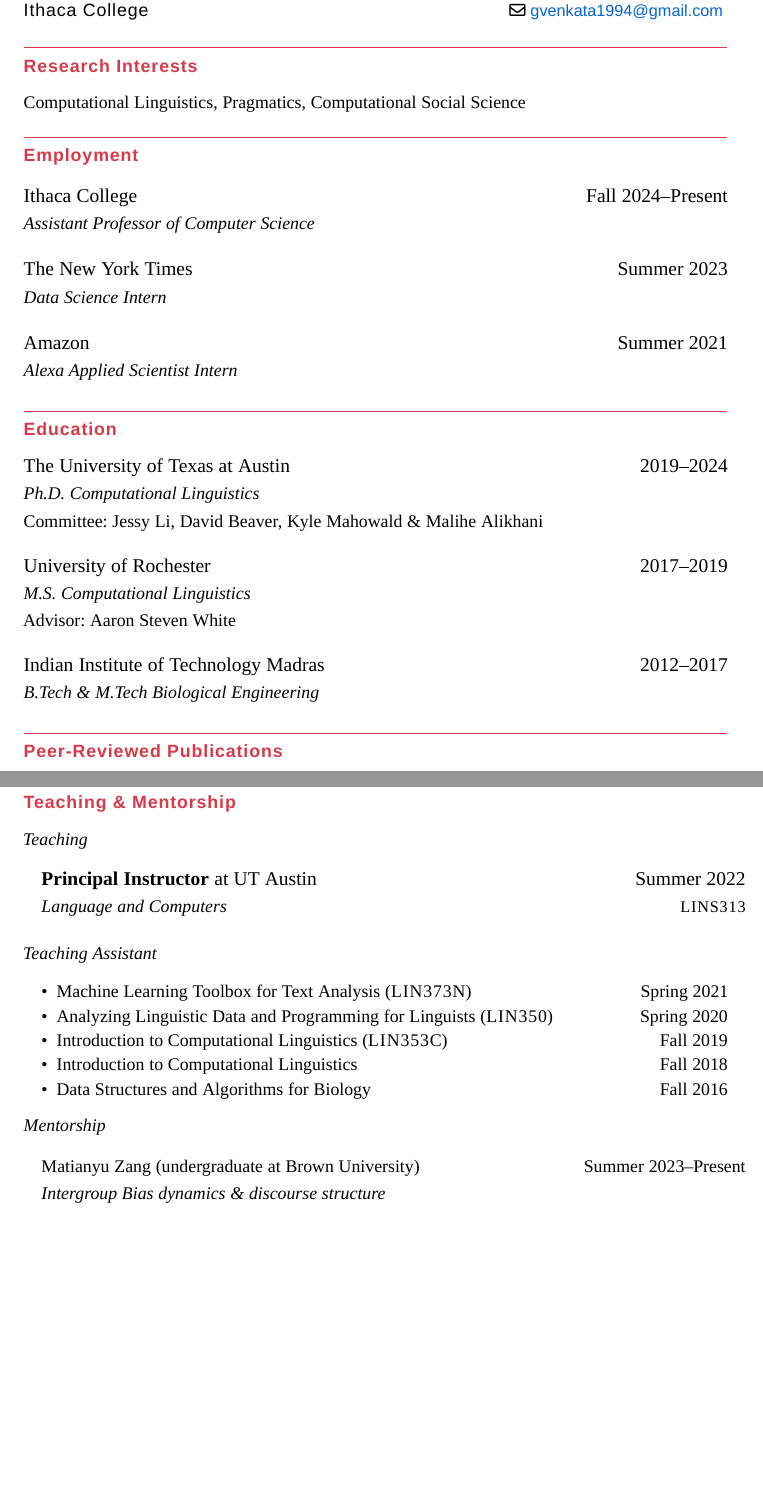
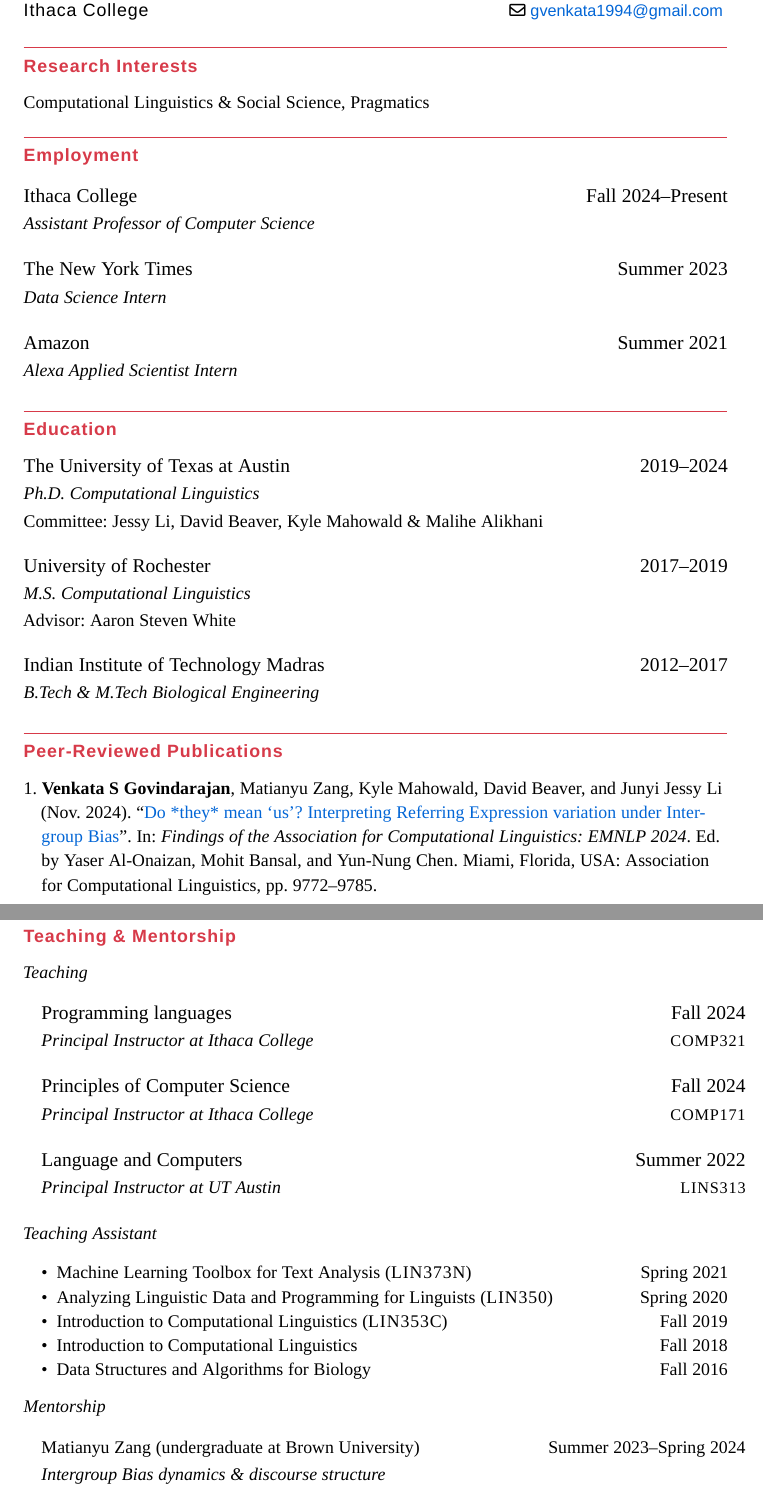
Before and after one commit to venkatasg/CV, a LaTeX CV (Venkat_CV.tex, which reads bibliography.bib, sections/research_interests.tex, sections/teaching.tex): two parts of pages 1 and 3 of 4, joined at a grey line, cut so that both start at the same text, the shorter picture padded with empty space. Compiled offline with XeLaTeX; a missing font is replaced by an installed copy or a similar font.

Commit message:
fall 2024 update

```diff
--- a/bibliography.bib
+++ b/bibliography.bib
@@ -1 +1,10 @@
 %%%%%%%%%% CONFERENCE PAPERS %%%%%%%%%%%
+@inproceedings{govindarajan-etal-2024-mean,
+    title = "\href{https://aclanthology.org/2024.findings-emnlp.571}{Do *they* mean {`}us{'}? Interpreting Referring Expression variation under Intergroup Bias}",
+    author = "Govindarajan, Venkata S  and
+      Zang, Matianyu  and
+      Mahowald, Kyle  and
+      Beaver, David  and
+      Li, Junyi Jessy",
+    editor = "Al-Onaizan, Yaser  and
+      Bansal, Mohit  and
@@ -1,0 +16 @@
+    address = "Miami, Florida, USA",
@@ -2,3 +20,7 @@
+    pages = "9772--9785",
+    abstract = "The variations between in-group and out-group speech (intergroup bias) are subtle and could underlie many social phenomena like stereotype perpetuation and implicit bias. In this paper, we model intergroup bias as a tagging task on English sports comments from forums dedicated to fandom for NFL teams. We curate a dataset of over 6 million game-time comments from opposing perspectives (the teams in the game), each comment grounded in a non-linguistic description of the events that precipitated these comments (live win probabilities for each team). Expert and crowd annotations justify modeling the bias through tagging of implicit and explicit referring expressions and reveal the rich, contextual understanding of language and the world required for this task. For large-scale analysis of intergroup variation, we use LLMs for automated tagging, and discover that LLMs occasionally perform better when prompted with linguistic descriptions of the win probability at the time of the comment, rather than numerical probability. Further, large-scale tagging of comments using LLMs uncovers linear variations in the form of referent across win probabilities that distinguish in-group and out-group utterances.",
+}
+
 @inproceedings{srinivasan-etal-2023-counterfactually,
     title = "\href{https://aclanthology.org/2023.conll-babylm.27}{Counterfactually Probing Language Identity in Multilingual Models}",
     author = "Srinivasan, Anirudh  and
--- a/sections/research_interests.tex
+++ b/sections/research_interests.tex
@@ -1 +1 @@
-Computational Linguistics, Pragmatics, Computational Social Science
+Computational Linguistics \& Social Science, Pragmatics
--- a/sections/teaching.tex
+++ b/sections/teaching.tex
@@ -1,8 +1,14 @@
 \subsection{Teaching}
 \leftskip1em\relax
 
-\cventry{Language and Computers}
-  {\textbf{Principal Instructor} at UT Austin}{Summer 2022}{LINS313}{}
+\cventry{Principal Instructor at Ithaca College}
+  {Programming languages}{Fall 2024}{COMP321}{}
+
+\cventry{Principal Instructor at Ithaca College}
+  {Principles of Computer Science}{Fall 2024}{COMP171}{}
+
+\cventry{Principal Instructor at UT Austin}
+  {Language and Computers}{Summer 2022}{LINS313}{}
 
 \leftskip0em\relax
 
@@ -26,6 +32,6 @@
 \leftskip1em\relax
 
 \cventry{Intergroup Bias dynamics \& discourse structure}
-  {\normalsize Matianyu Zang (undergraduate at Brown University)}{\normalsize Summer 2023--Present}{}{}
+  {\normalsize Matianyu Zang (undergraduate at Brown University)}{\normalsize Summer 2023--Spring 2024}{}{}
 
 \leftskip0em\relax
```
Also changed, not shown: sections/professional_service.tex (+2 -2 lines), sections/skills.tex (+2 -2 lines), Venkat_CV.pdf, bibliography.bib (8 more changed lines).
